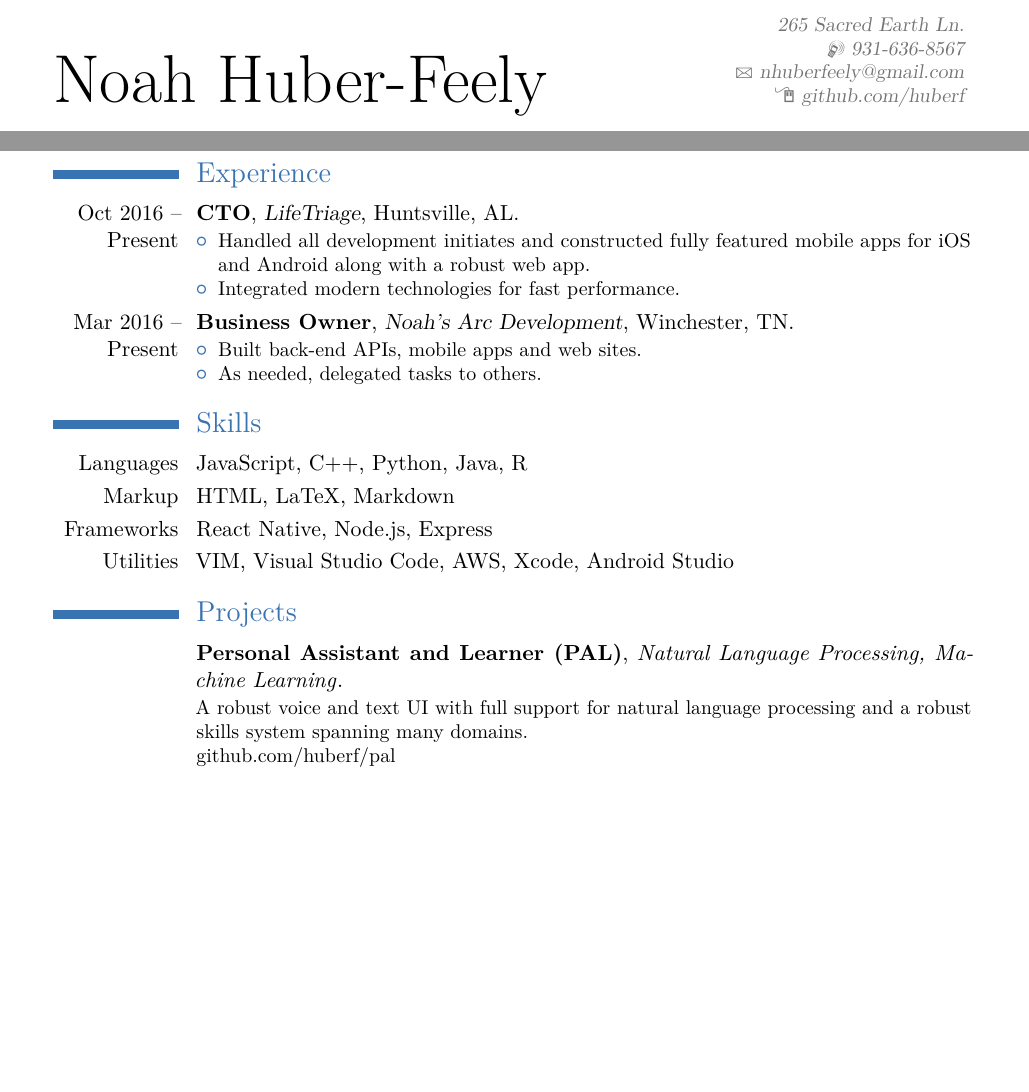
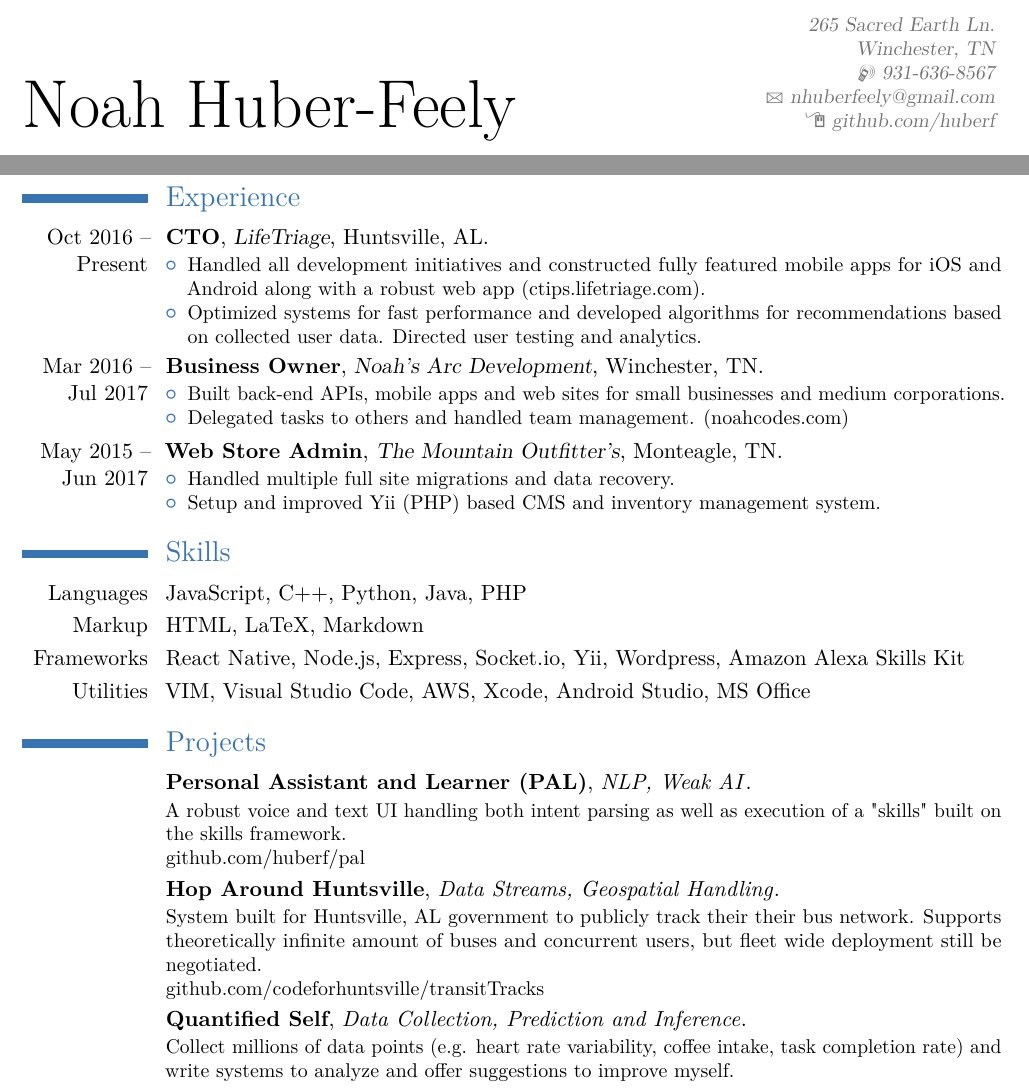
Before and after one commit to huberf/resume, a LaTeX CV (resume.tex): two parts of the page, joined at a grey line, cut so that both start at the same text, the shorter picture padded with empty space. The pictures show the PDF file resume.pdf that the author committed with the source.

Commit message:
Add updated information and additional content

```diff
--- a/resume.tex
+++ b/resume.tex
@@ -24,7 +24,7 @@
 %\setlength{\makecvtitlenamewidth}{10cm}           % for the 'classic' style, if you want to force the width allocated to your name and avoid line breaks. be careful though, the length is normally calculated to avoid any overlap with your personal info; use this at your own typographical risks...
     % Profile
 \name{Noah Huber-Feely}{}
-\address{265 Sacred Earth Ln.}
+\address{265 Sacred Earth Ln.}{Winchester, TN}
 \phone[mobile]{931-636-8567}
 \email{nhuberfeely@gmail.com}
 \homepage{github.com/huberf}
@@ -46,33 +46,58 @@
 {Huntsville, AL}
 {}
 {\begin{itemize}%
-	\item Handled all development initiates and constructed fully featured mobile apps for iOS and Android along with a robust web app.
-	\item Integrated modern technologies for fast performance.
+	\item Handled all development initiatives and constructed fully featured mobile apps for iOS and Android along with a robust web app (\href{https://ctips.lifetriage.com}{ctips.lifetriage.com}).
+	\item Optimized systems for fast performance and developed algorithms for recommendations based on collected user data. Directed user testing and analytics.
 	\end{itemize}}
 \cventry
-{Mar 2016 -- Present}
+{Mar 2016 -- Jul 2017}
 {Business Owner}
 {Noah's Arc Development}
 {Winchester, TN}
 {}
 {\begin{itemize}%
-	\item  Built back-end APIs, mobile apps and web sites.
-	\item  As needed, delegated tasks to others.
+	\item  Built back-end APIs, mobile apps and web sites for small businesses and medium corporations.
+	\item  Delegated tasks to others and handled team management. (\href{https://noahcodes.com/}{noahcodes.com})
+	\end{itemize}}
+\cventry
+{May 2015 -- Jun 2017}
+{Web Store Admin}
+{The Mountain Outfitter's}
+{Monteagle, TN}
+{}
+{\begin{itemize}%
+	\item  Handled multiple full site migrations and data recovery.
+	\item  Setup and improved Yii (PHP) based CMS and inventory management system.
 	\end{itemize}}
 \section{Skills}
-\cvitem{Languages}{JavaScript, C++, Python, Java, R}
+\cvitem{Languages}{JavaScript, C++, Python, Java, PHP}
 \cvitem{Markup}{HTML, LaTeX, Markdown}
-\cvitem{Frameworks}{React Native, Node.js, Express}
-\cvitem{Utilities}{VIM, Visual Studio Code, AWS, Xcode, Android Studio}
+\cvitem{Frameworks}{React Native, Node.js, Express, Socket.io, Yii, Wordpress, Amazon Alexa Skills Kit}
+\cvitem{Utilities}{VIM, Visual Studio Code, AWS, Xcode, Android Studio, MS Office}
 \section{Projects}
 \cventry
 {}
 {Personal Assistant and Learner (PAL)}
 {}
-{\textit{Natural Language Processing, Machine Learning}}
+{\textit{NLP, Weak AI}}
 {}
-{A robust voice and text UI with full support for natural language processing and a robust skills system spanning many domains.\\github.com/huberf/pal}
-\vspace{1mm}
+{A robust voice and text UI handling both intent parsing as well as execution of a "skills" built on the skills framework.\\github.com/huberf/pal}
+\cventry
+{}
+{Hop Around Huntsville}
+{}
+{\textit{Data Streams, Geospatial Handling}}
+{}
+{System built for Huntsville, AL government to publicly track their their bus network. Supports theoretically infinite amount of buses and concurrent users, but fleet wide deployment still be negotiated.\\github.com/codeforhuntsville/transitTracks}
+\cventry
+{}
+{Quantified Self}
+{}
+{\textit{Data Collection, Prediction and Inference}}
+{}
+{Collect millions of data points (e.g. heart rate variability, coffee intake, task
+completion rate) and write systems to analyze and offer suggestions to improve myself.}
+%\vspace{1mm}
 
 \
 \end{document}
```
Also changed, not shown: resume.pdf, resume.tex (2 more changed lines).
